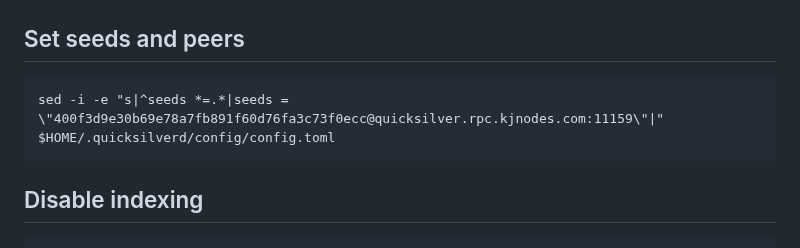
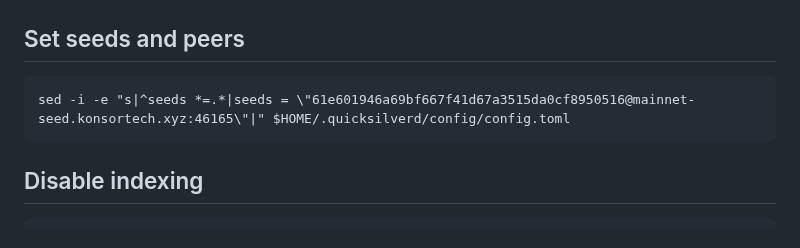
Before and after one commit to konsortech/Node, a Markdown page: Mainnet/Quicksilver/readme.md, the part around the change. Rendered like a GitHub page.

````diff
--- a/Mainnet/Quicksilver/readme.md
+++ b/Mainnet/Quicksilver/readme.md
@@ -69,7 +69,7 @@ curl -Ls https://snapshot2.konsortech.xyz/quicksilver/addrbook.json > $HOME/.qui
 
 ## Set seeds and peers
 ```
-sed -i -e "s|^seeds *=.*|seeds = \"400f3d9e30b69e78a7fb891f60d76fa3c73f0ecc@quicksilver.rpc.kjnodes.com:11159\"|" $HOME/.quicksilverd/config/config.toml
+sed -i -e "s|^seeds *=.*|seeds = \"61e601946a69bf667f41d67a3515da0cf8950516@mainnet-seed.konsortech.xyz:46165\"|" $HOME/.quicksilverd/config/config.toml
 ```
 
 ## Disable indexing
````
